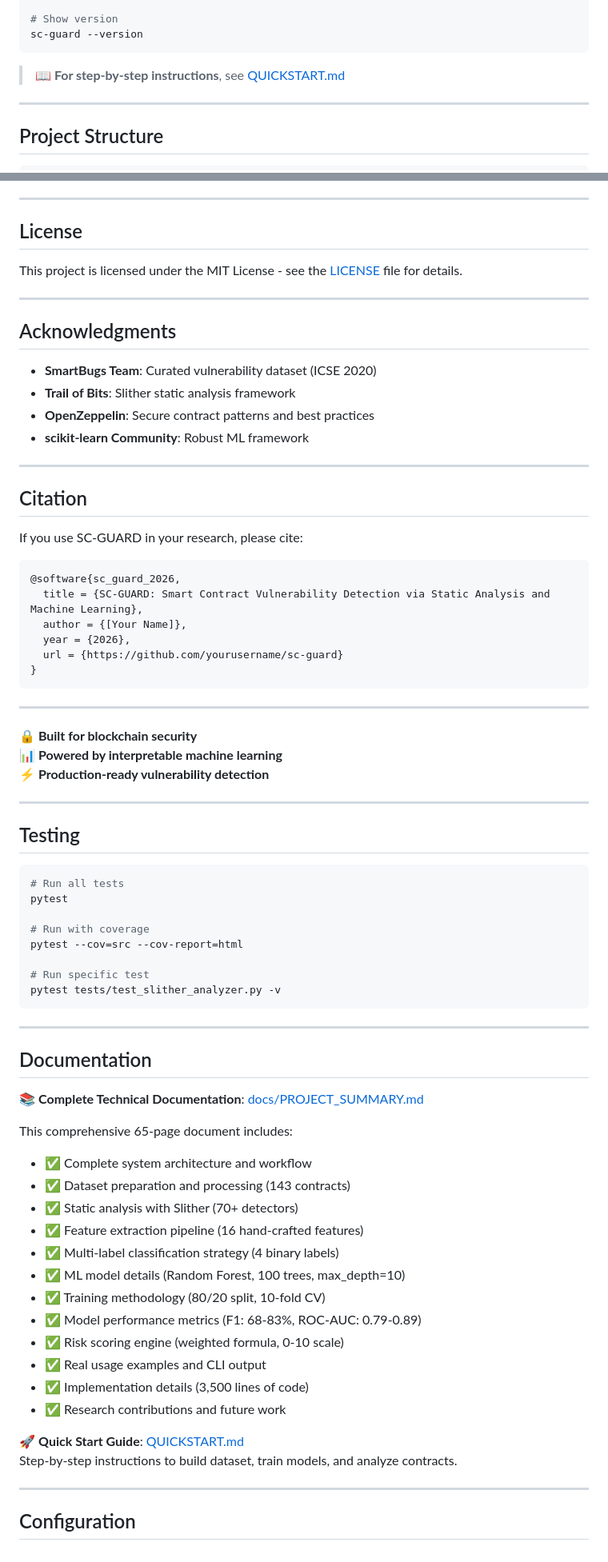
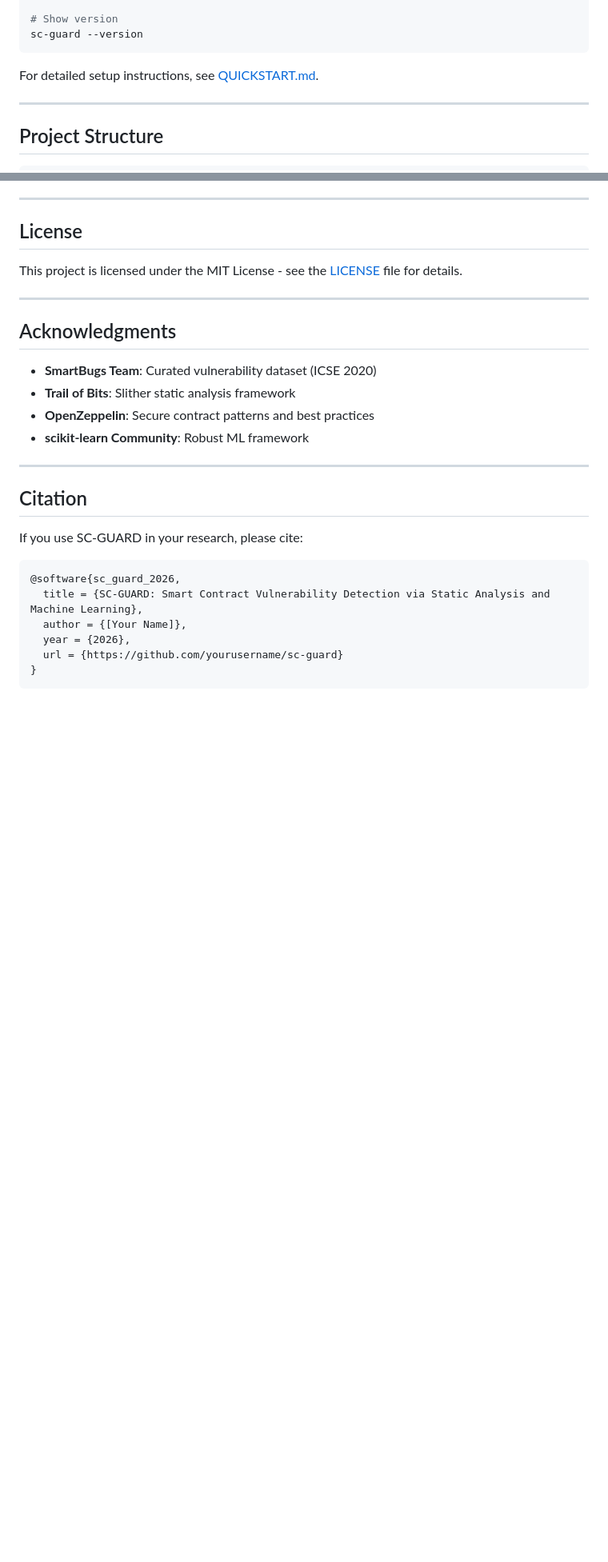
Before and after one commit to r-kalaivanan/smart-contract-risk-enforcement, a Markdown page: README.md, 2 parts joined by grey strips. Shown at 80% size. Rendered like a GitHub page; blank space fills up the shorter version.

````diff
--- a/README.md
+++ b/README.md
@@ -142,7 +142,7 @@ sc-guard scan mycontract.sol --verbose
 sc-guard --version
 ```
 
-> **📖 For step-by-step instructions**, see [QUICKSTART.md](QUICKSTART.md)
+For detailed setup instructions, see [QUICKSTART.md](QUICKSTART.md).
 
 ---
 
@@ -428,52 +441,3 @@ If you use SC-GUARD in your research, please cite:
   url = {https://github.com/yourusername/sc-guard}
 }
 ```
-
----
-
-**🔒 Built for blockchain security**
-**📊 Powered by interpretable machine learning**
-**⚡ Production-ready vulnerability detection**
-
----
-
-## Testing
-
-```bash
-# Run all tests
-pytest
-
-# Run with coverage
-pytest --cov=src --cov-report=html
-
-# Run specific test
-pytest tests/test_slither_analyzer.py -v
-```
-
----
-
-## Documentation
-
-📚 **Complete Technical Documentation**: [docs/PROJECT_SUMMARY.md](docs/PROJECT_SUMMARY.md)
-
-This comprehensive 65-page document includes:
-
-- ✅ Complete system architecture and workflow
-- ✅ Dataset preparation and processing (143 contracts)
-- ✅ Static analysis with Slither (70+ detectors)
-- ✅ Feature extraction pipeline (16 hand-crafted features)
-- ✅ Multi-label classification strategy (4 binary labels)
-- ✅ ML model details (Random Forest, 100 trees, max_depth=10)
-- ✅ Training methodology (80/20 split, 10-fold CV)
-- ✅ Model performance metrics (F1: 68-83%, ROC-AUC: 0.79-0.89)
-- ✅ Risk scoring engine (weighted formula, 0-10 scale)
-- ✅ Real usage examples and CLI output
-- ✅ Implementation details (3,500 lines of code)
-- ✅ Research contributions and future work
-
-🚀 **Quick Start Guide**: [QUICKSTART.md](QUICKSTART.md)
-Step-by-step instructions to build dataset, train models, and analyze contracts.
-
----
-
-## Configuration
````
Also changed, not shown: other parts of README.md (+51 -38 lines).
